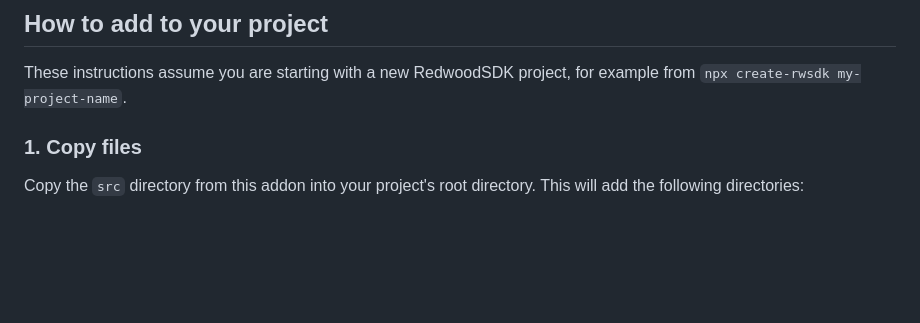
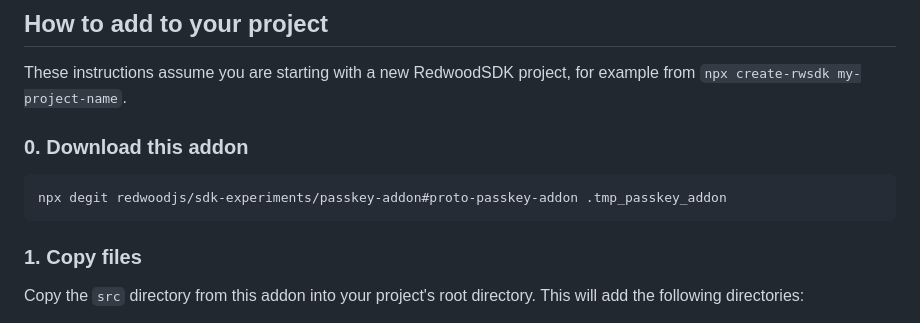
Before and after one commit to redwoodjs/sdk-experiments, a Markdown page: passkey-addon/README.md, the part around the change. Rendered like a GitHub page; blank space fills up the shorter version.

Commit message:
progress

````diff
--- a/passkey-addon/README.md
+++ b/passkey-addon/README.md
@@ -5,6 +5,12 @@ This addon provides passkey (WebAuthn) authentication for a RedwoodSDK project.
 ## How to add to your project
 
 These instructions assume you are starting with a new RedwoodSDK project, for example from `npx create-rwsdk my-project-name`.
+
+### 0. Download this addon
+
+```
+npx degit redwoodjs/sdk-experiments/passkey-addon#proto-passkey-addon .tmp_passkey_addon
+```
 
 ### 1. Copy files
 
````
